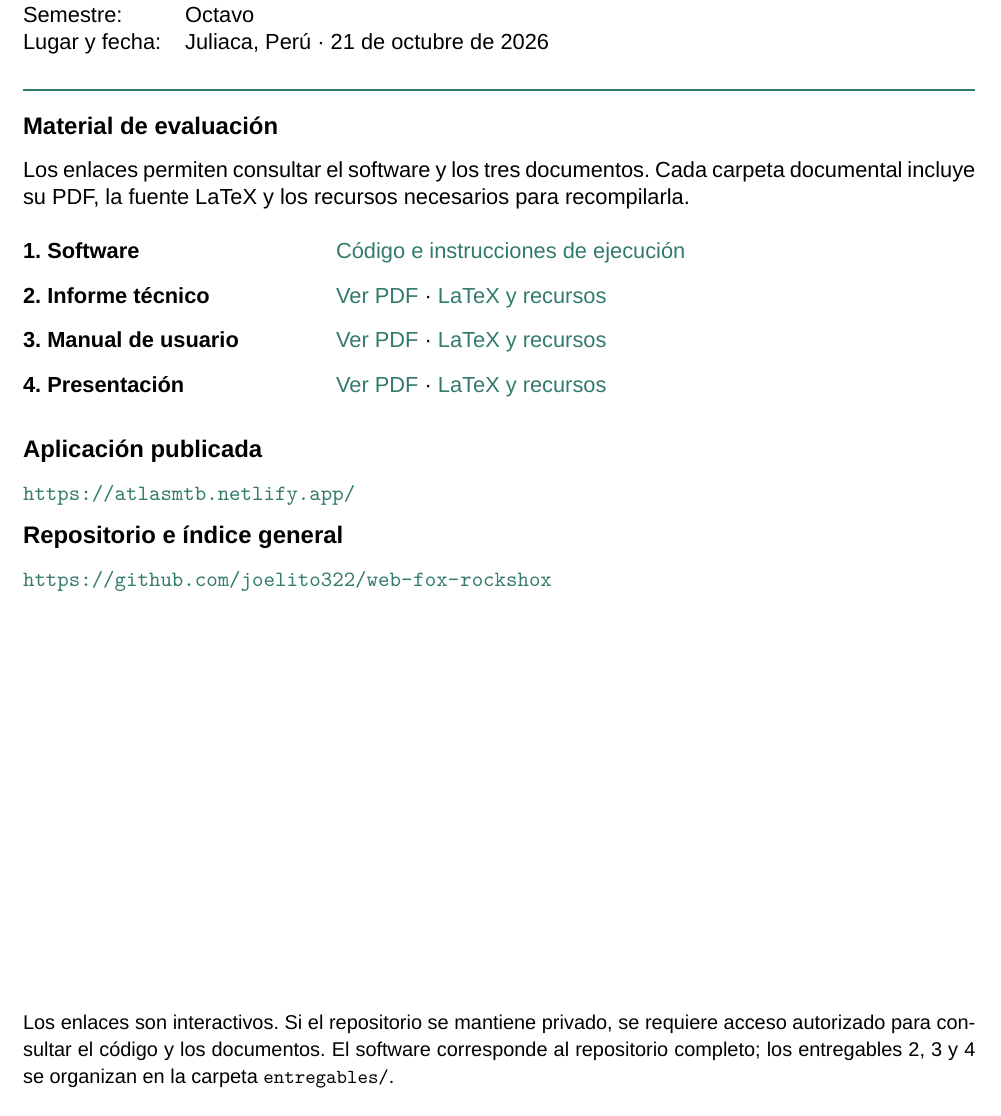
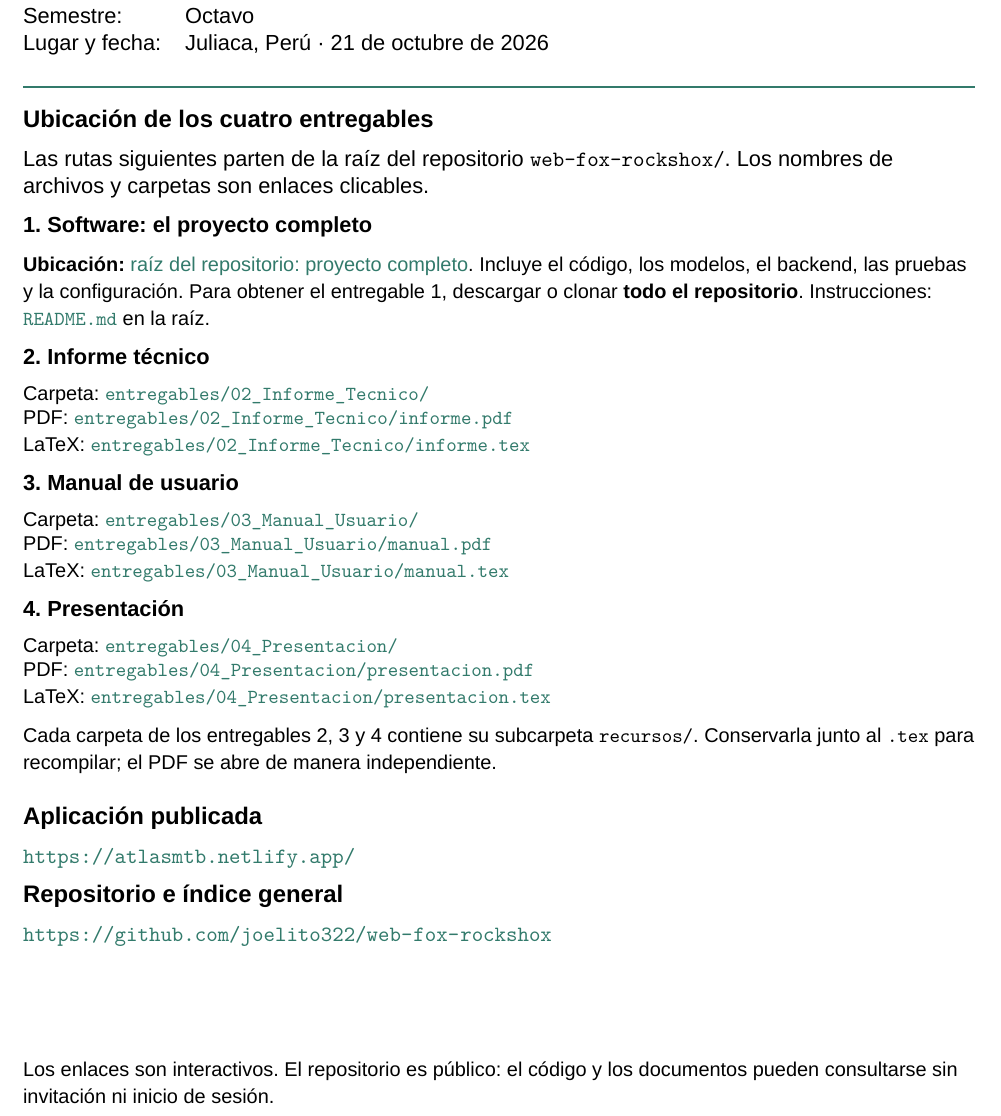
Before and after one commit to joelito322/web-fox-rockshox, a LaTeX document (entregables/Acceso_Aula_Virtual.tex): part of the page, cut so that both start at the same text. Compiled offline with XeLaTeX; a missing font is replaced by an installed copy or a similar font.

Commit message:
docs: clarify delivery paths and public repository access

```diff
--- a/entregables/Acceso_Aula_Virtual.tex
+++ b/entregables/Acceso_Aula_Virtual.tex
@@ -11,5 +11,5 @@
 \hypersetup{pdftitle={ATLAS MTB: acceso a los entregables},pdfauthor={Joel Ito Luque}}
 \pagestyle{empty}
 \setlength{\parindent}{0pt}
-\setlength{\parskip}{8pt}
+\setlength{\parskip}{6pt}
 \newcommand{\repo}{https://github.com/joelito322/web-fox-rockshox}
@@ -32,16 +32,28 @@ Lugar y fecha: & Juliaca, Perú · 21 de octubre de 2026
 
 \vspace{7pt}\textcolor{Verde}{\rule{\textwidth}{1pt}}
 
-{\large\bfseries Material de evaluación}\par
-Los enlaces permiten consultar el software y los tres documentos. Cada carpeta documental incluye su PDF, la fuente LaTeX y los recursos necesarios para recompilarla.
+{\large\bfseries Ubicación de los cuatro entregables}\par
+Las rutas siguientes parten de la raíz del repositorio \texttt{web-fox-rockshox/}. Los nombres de archivos y carpetas son enlaces clicables.
 
-\renewcommand{\arraystretch}{1.65}
-\begin{tabularx}{\textwidth}{@{}>{\bfseries}p{5.1cm}X@{}}
-1. Software & \href{\repo}{Código e instrucciones de ejecución}\\
-2. Informe técnico & \href{\repo/blob/main/entregables/02_Informe_Tecnico/informe.pdf}{Ver PDF} · \href{\repo/tree/main/entregables/02_Informe_Tecnico}{LaTeX y recursos}\\
-3. Manual de usuario & \href{\repo/blob/main/entregables/03_Manual_Usuario/manual.pdf}{Ver PDF} · \href{\repo/tree/main/entregables/03_Manual_Usuario}{LaTeX y recursos}\\
-4. Presentación & \href{\repo/blob/main/entregables/04_Presentacion/presentacion.pdf}{Ver PDF} · \href{\repo/tree/main/entregables/04_Presentacion}{LaTeX y recursos}
-\end{tabularx}
+{\bfseries 1. Software: el proyecto completo}\par
+{\small \textbf{Ubicación:} \href{\repo}{raíz del repositorio: proyecto completo}. Incluye el código, los modelos, el backend, las pruebas y la configuración. Para obtener el entregable 1, descargar o clonar \textbf{todo el repositorio}. Instrucciones: \href{\repo/blob/main/README.md}{\texttt{README.md}} en la raíz.}
+
+{\bfseries 2. Informe técnico}\par
+{\small Carpeta: \href{\repo/tree/main/entregables/02_Informe_Tecnico}{\nolinkurl{entregables/02_Informe_Tecnico/}}\\
+PDF: \href{\repo/blob/main/entregables/02_Informe_Tecnico/informe.pdf}{\nolinkurl{entregables/02_Informe_Tecnico/informe.pdf}}\\
+LaTeX: \href{\repo/blob/main/entregables/02_Informe_Tecnico/informe.tex}{\nolinkurl{entregables/02_Informe_Tecnico/informe.tex}}}
+
+{\bfseries 3. Manual de usuario}\par
+{\small Carpeta: \href{\repo/tree/main/entregables/03_Manual_Usuario}{\nolinkurl{entregables/03_Manual_Usuario/}}\\
+PDF: \href{\repo/blob/main/entregables/03_Manual_Usuario/manual.pdf}{\nolinkurl{entregables/03_Manual_Usuario/manual.pdf}}\\
+LaTeX: \href{\repo/blob/main/entregables/03_Manual_Usuario/manual.tex}{\nolinkurl{entregables/03_Manual_Usuario/manual.tex}}}
+
+{\bfseries 4. Presentación}\par
+{\small Carpeta: \href{\repo/tree/main/entregables/04_Presentacion}{\nolinkurl{entregables/04_Presentacion/}}\\
+PDF: \href{\repo/blob/main/entregables/04_Presentacion/presentacion.pdf}{\nolinkurl{entregables/04_Presentacion/presentacion.pdf}}\\
+LaTeX: \href{\repo/blob/main/entregables/04_Presentacion/presentacion.tex}{\nolinkurl{entregables/04_Presentacion/presentacion.tex}}}
+
+{\small Cada carpeta de los entregables 2, 3 y 4 contiene su subcarpeta \texttt{recursos/}. Conservarla junto al \texttt{.tex} para recompilar; el PDF se abre de manera independiente.}
 
 \vspace{8pt}
 {\large\bfseries Aplicación publicada}\par
@@ -51,5 +63,5 @@ Los enlaces permiten consultar el software y los tres documentos. Cada carpeta d
 \url{https://github.com/joelito322/web-fox-rockshox}
 
 \vfill
-{\small Los enlaces son interactivos. Si el repositorio se mantiene privado, se requiere acceso autorizado para consultar el código y los documentos. El software corresponde al repositorio completo; los entregables 2, 3 y 4 se organizan en la carpeta \texttt{entregables/}.}
+{\small Los enlaces son interactivos. El repositorio es público: el código y los documentos pueden consultarse sin invitación ni inicio de sesión.}
 \end{document}
```
Also changed, not shown: entregables/Acceso_Aula_Virtual.pdf, entregables/Acceso_Aula_Virtual.tex (2 more changed lines).
